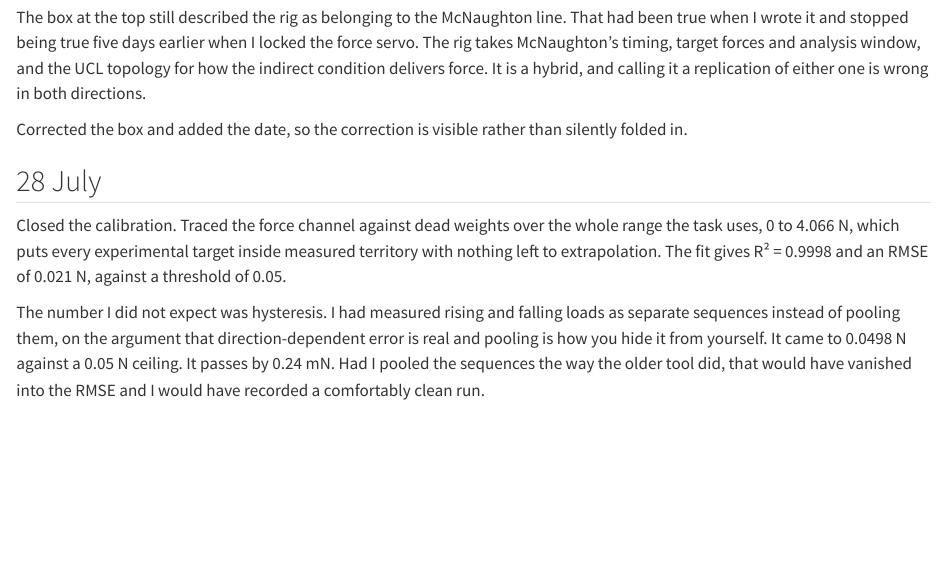
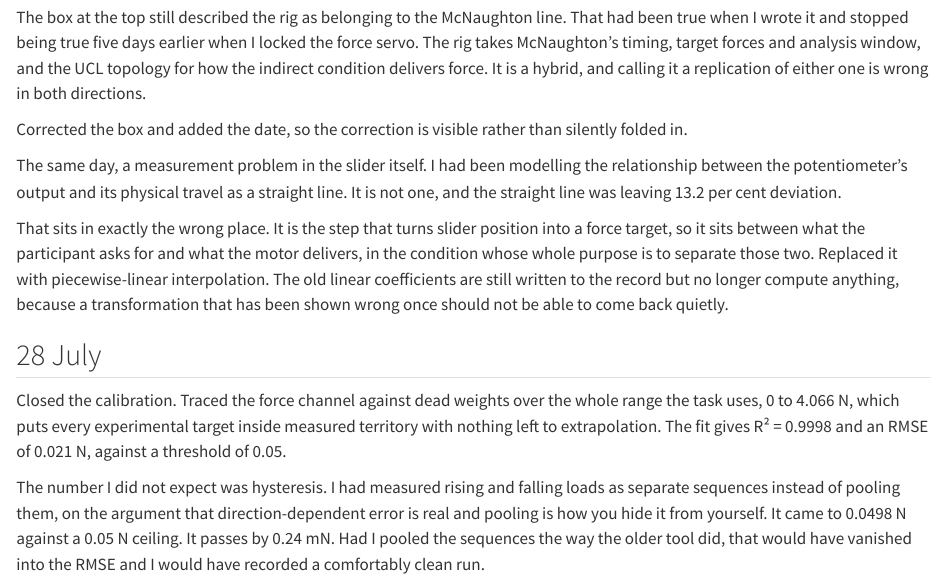
Before and after one commit to frknbkdmr/frknbkdmr.github.io, a Quarto document (log/force-matching.qmd): the page in a window 1100 px wide, from 1010 px down. Rendered offline with R 4.5, knitr and Pandoc in place of Quarto, with nearby package versions.

Commit message:
Log the slider mapping that was wrong by 13.2 per cent
The 27 July entry recorded the lineage correction but not the other thing that
closed that day. The potentiometer's output against its physical travel was
being modelled as a straight line, which left 13.2 per cent deviation, and it
sat in the step that turns slider position into a force target: between what the
participant asks for and what the motor delivers, in the condition whose purpose
is to separate exactly those two. Piecewise-linear interpolation replaced it,
and the old coefficients are kept in the record without being allowed to compute
anything.

Co-Authored-By: Claude Opus 5 <noreply@anthropic.com>

```diff
--- a/log/force-matching.qmd
+++ b/log/force-matching.qmd
@@ -71,6 +71,19 @@ both directions.
 Corrected the box and added the date, so the correction is visible rather than
 silently folded in.
 
+The same day, a measurement problem in the slider itself. I had been modelling
+the relationship between the potentiometer's output and its physical travel as a
+straight line. It is not one, and the straight line was leaving 13.2 per cent
+deviation.
+
+That sits in exactly the wrong place. It is the step that turns slider position
+into a force target, so it sits between what the participant asks for and what
+the motor delivers, in the condition whose whole purpose is to separate those
+two. Replaced it with piecewise-linear interpolation. The old linear
+coefficients are still written to the record but no longer compute anything,
+because a transformation that has been shown wrong once should not be able to
+come back quietly.
+
 ## 28 July {.k-head}
 
 Closed the calibration. Traced the force channel against dead weights over the
```
